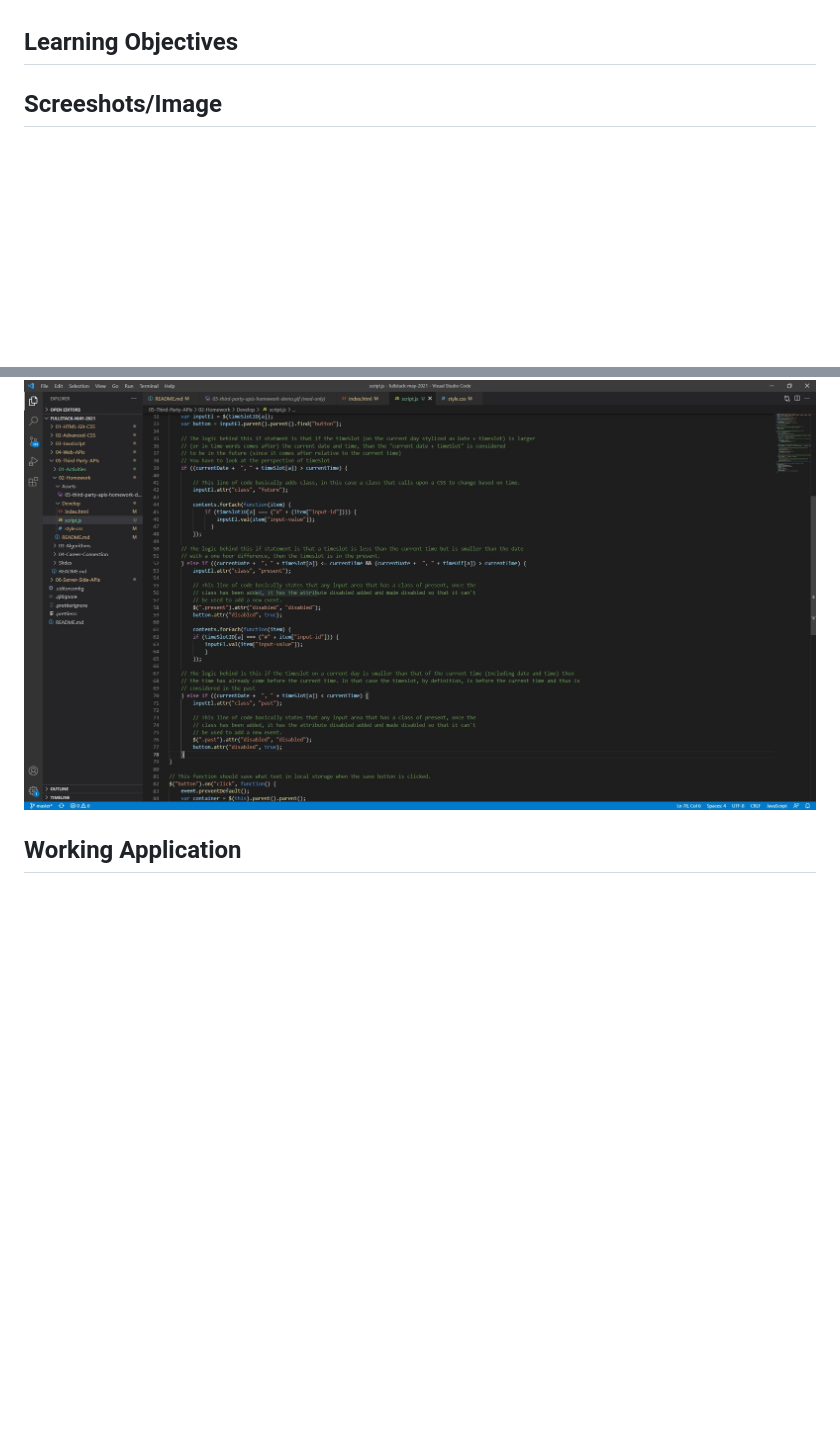
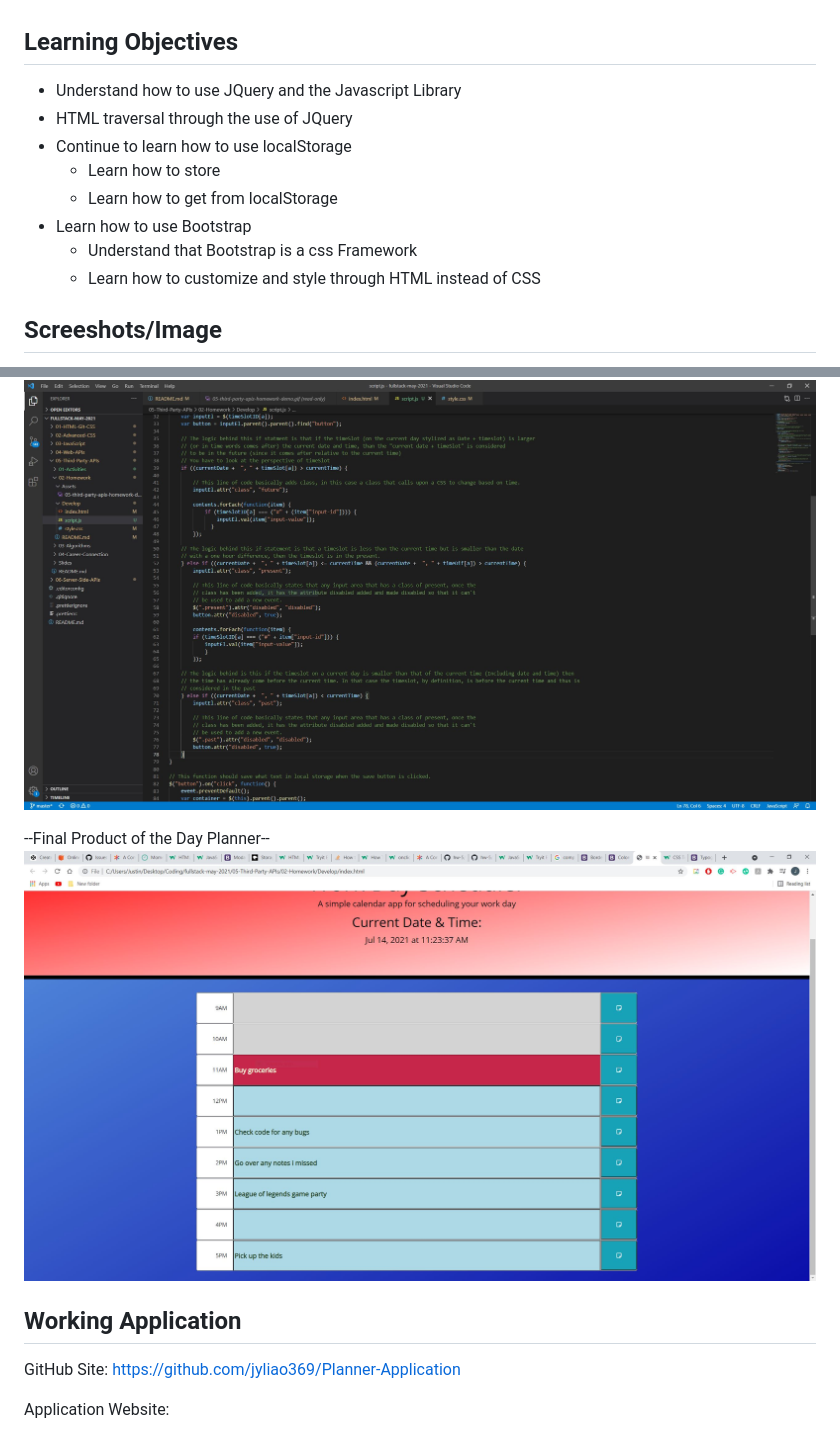
Before and after one commit to jyliao369/Planner-Application, a Markdown page: README.md, 2 parts joined by grey strips. GitHub-like rendering; pictures changed too: screenshots/screenshot9.JPG (added); blank space fills up the shorter version.

Commit message:
Final adjustment to the javascript, style of application, and ReadMe file

```diff
--- a/README.md
+++ b/README.md
@@ -18,6 +18,14 @@ The goal of this project is very simple: create a simple calendar application th
   * Preventing Default
 
 ## Learning Objectives
+* Understand how to use JQuery and the Javascript Library
+* HTML traversal through the use of JQuery
+* Continue to learn how to use localStorage
+  * Learn how to store
+  * Learn how to get from localStorage
+* Learn how to use Bootstrap
+  * Understand that Bootstrap is a css Framework
+  * Learn how to customize and style through HTML instead of CSS
 
 
 ## Screeshots/Image
@@ -45,4 +53,12 @@ The goal of this project is very simple: create a simple calendar application th
 --Code of a Completed Working Application--
 ![Javascript Code](./screenshots/screenshot8.JPG)
 
+
+--Final Product of the Day Planner--
+![Final Product](./screenshots/screenshot9.JPG)
+
 ## Working Application
+
+GitHub Site: https://github.com/jyliao369/Planner-Application
+
+Application Website:
```
Also changed, not shown: 3 other files.
